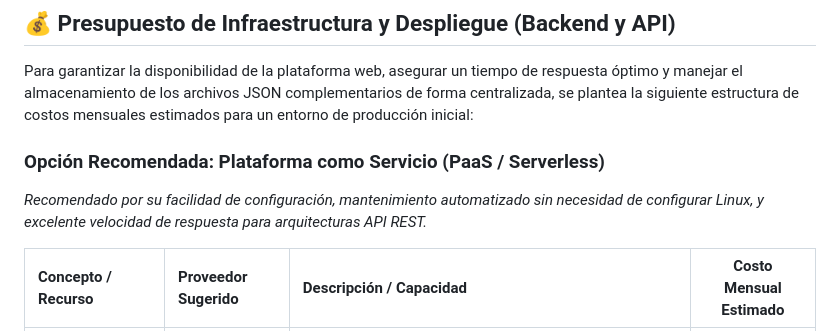
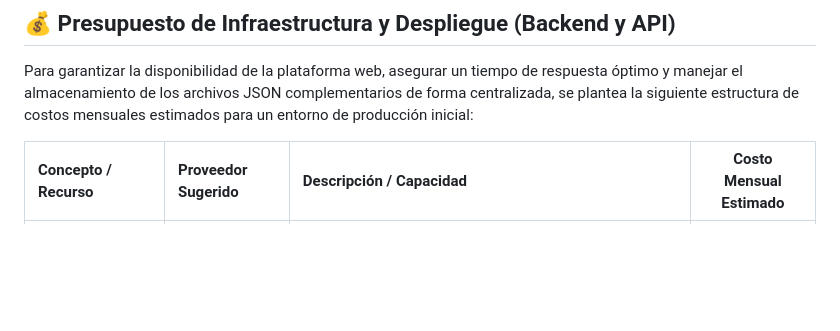
Before and after one commit to Tomii-RB/Equipo2Grupo22026, a Markdown page: README.md, the part around the change. GitHub-like rendering; blank space fills up the shorter version.

Commit message:
Remove PaaS/Serverless recommendation from budget
Removed recommended option for PaaS/Serverless hosting from the budget section.

```diff
--- a/README.md
+++ b/README.md
@@ -109,8 +109,7 @@ Las próximas tareas estarán enfocadas en el diseño de la interfaz y la constr
 ## 💰 Presupuesto de Infraestructura y Despliegue (Backend y API)
 Para garantizar la disponibilidad de la plataforma web, asegurar un tiempo de respuesta óptimo y manejar el almacenamiento de los archivos JSON complementarios de forma centralizada, se plantea la siguiente estructura de costos mensuales estimados para un entorno de producción inicial:
 
-### Opción Recomendada: Plataforma como Servicio (PaaS / Serverless)
-*Recomendado por su facilidad de configuración, mantenimiento automatizado sin necesidad de configurar Linux, y excelente velocidad de respuesta para arquitecturas API REST.*
+
 
 | Concepto / Recurso | Proveedor Sugerido | Descripción / Capacidad | Costo Mensual Estimado |
 | :--- | :--- | :--- | :---: |
```
